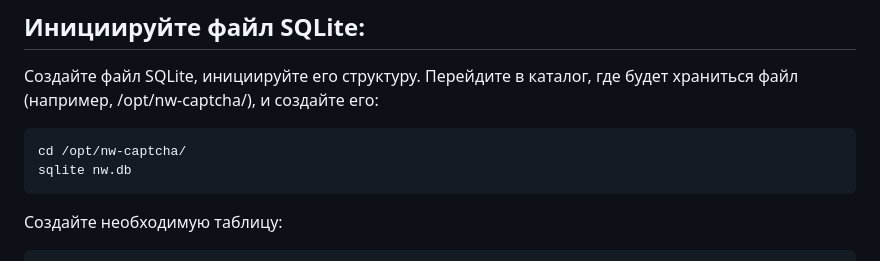
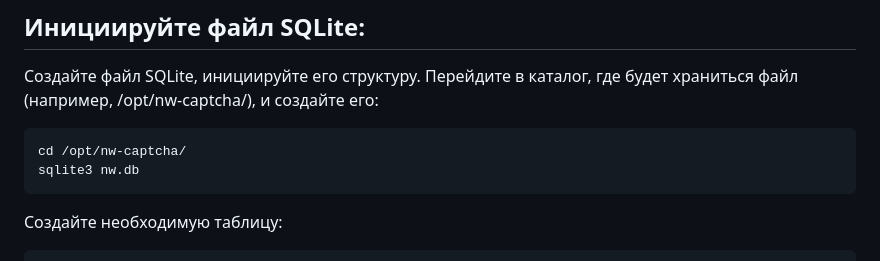
Before and after one commit to nemesida-waf/nw-captcha, a Markdown page: README-RU.md, the part around the change. Drawn GitHub-style.

```diff
--- a/README-RU.md
+++ b/README-RU.md
@@ -11,7 +11,7 @@
 
 <pre>
 cd /opt/nw-captcha/
-sqlite nw.db
+sqlite3 nw.db
 </pre>
 
 Создайте необходимую таблицу:
```
